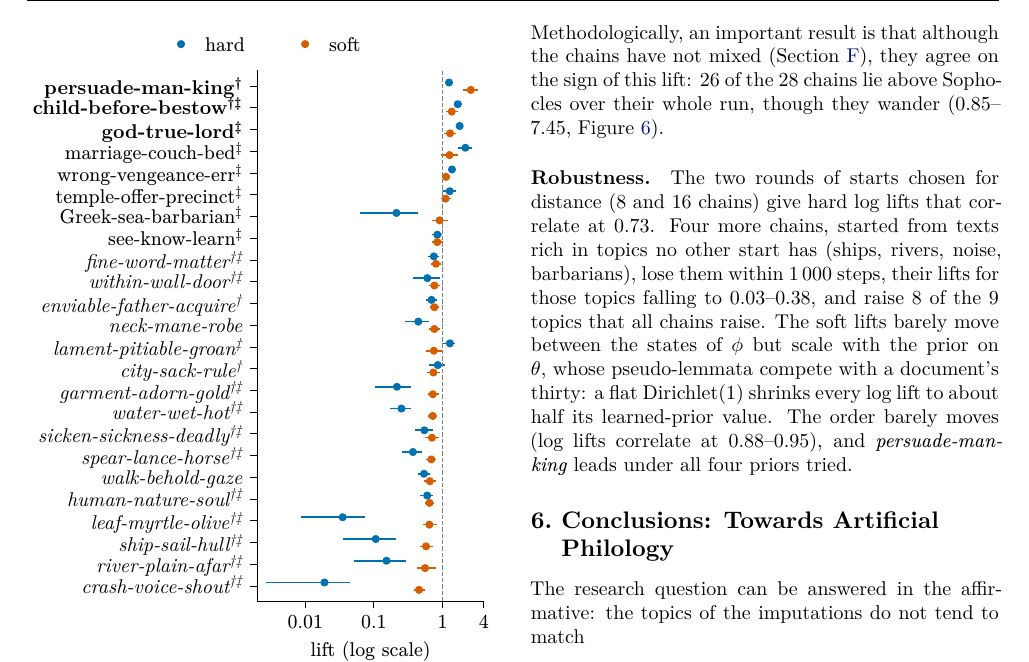
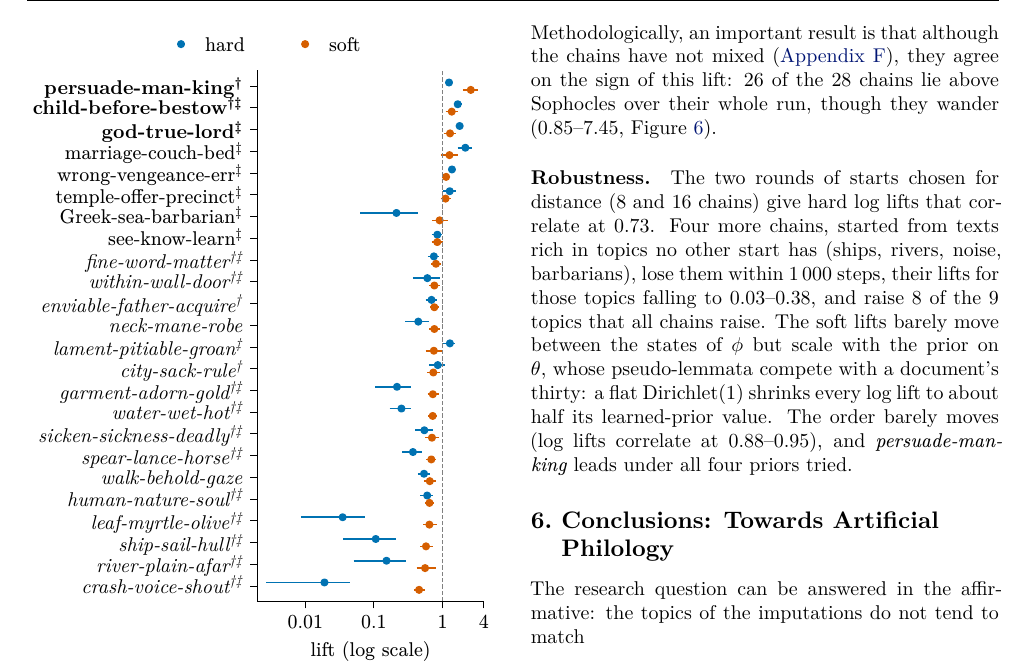
Before and after one commit to Urdatorn/bsda-miniproject-2026, a LaTeX paper (latex/overleaf/bsda.tex): part of page 4 of 13, cut so that both start at the same text. Compiled offline with XeLaTeX.

Commit message:
Paper: appendix reference prints Appendix
Co-Authored-By: Claude Opus 5.5 (1M context) <noreply@anthropic.com>
Claude-Session: https://claude.ai/code/session_01M1xHNbN4u1iEqqUy5MBEWd

```diff
--- a/latex/overleaf/bsda.tex
+++ b/latex/overleaf/bsda.tex
@@ -331,7 +331,7 @@ The restorations are not independent, since successive states of a chain share m
 
 \paragraph{Soft topics.} Under the soft model three topics stand out above Sophocles and sixteen below. \textit{persuade-man-king} leads by far (lift 2.58, interval 1.98--3.31)\footnote{The excess of \textit{persuade-man-king} is one of oaths: per thousand lemmata the restorations have \textgreek{ὄμνυμι}, swear, 16.4 times against 0.2 in Sophocles and \textgreek{ὅρκος}, oath, 10.0 against 0.4, a theme the papyrus itself sets with \textgreek{ὅρκον γάρ} at the start of v.~23.}, before \textit{child-before-bestow} (1.36) and \textit{god-true-lord} (1.28), and both stand out against Classical Attic too (1.52).\footnote{Of the other topics that stand out under the hard model, \textit{marriage-couch-bed} falls back to 1.26 and \textit{wrong-vengeance-err} to 1.13, neither standing out, and \textit{god-true-lord} shrinks from 1.77 to 1.28. The reason is visible in $\phi$: the most frequent words of tragedy leave their clusters for the free topics, which take three quarters of every corpus’s mean profile, Sophocles’ and the imputations’ alike.}
 
-Methodologically, an important result is that although the chains have not mixed (\cref{diagnostics}), they agree on the sign of this lift: 26 of the 28 chains lie above Sophocles over their whole run, though they wander (0.85--7.45, \cref{fig:trajectory}).
+Methodologically, an important result is that although the chains have not mixed (\autoref{diagnostics}), they agree on the sign of this lift: 26 of the 28 chains lie above Sophocles over their whole run, though they wander (0.85--7.45, \cref{fig:trajectory}).
 
 
 
```
